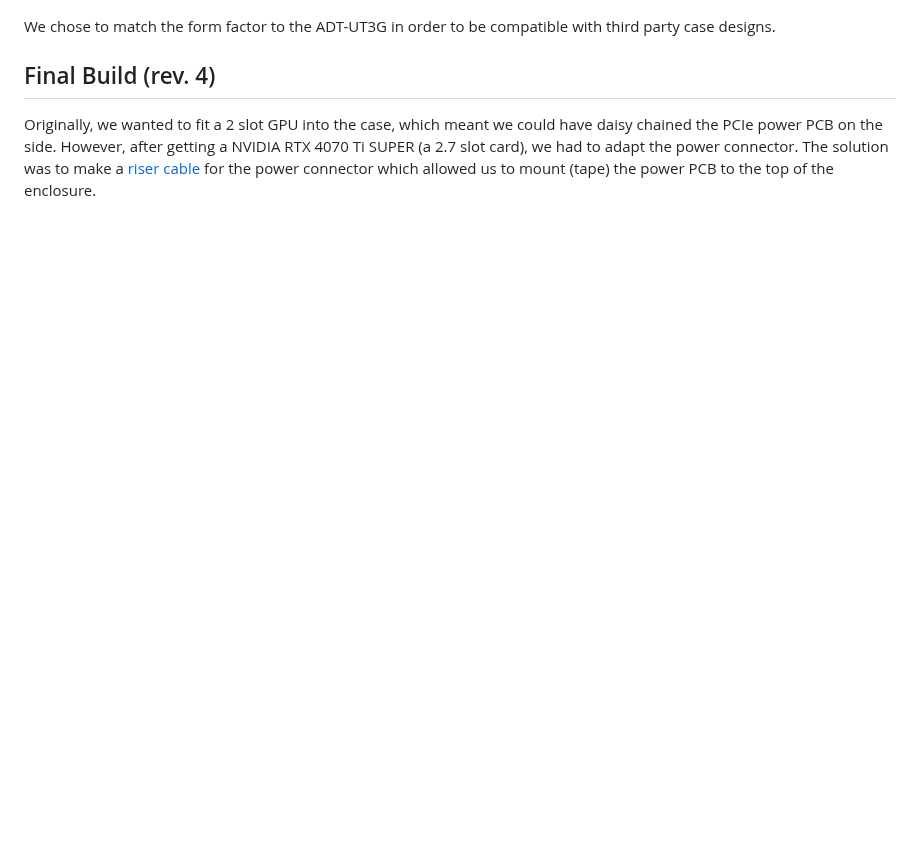
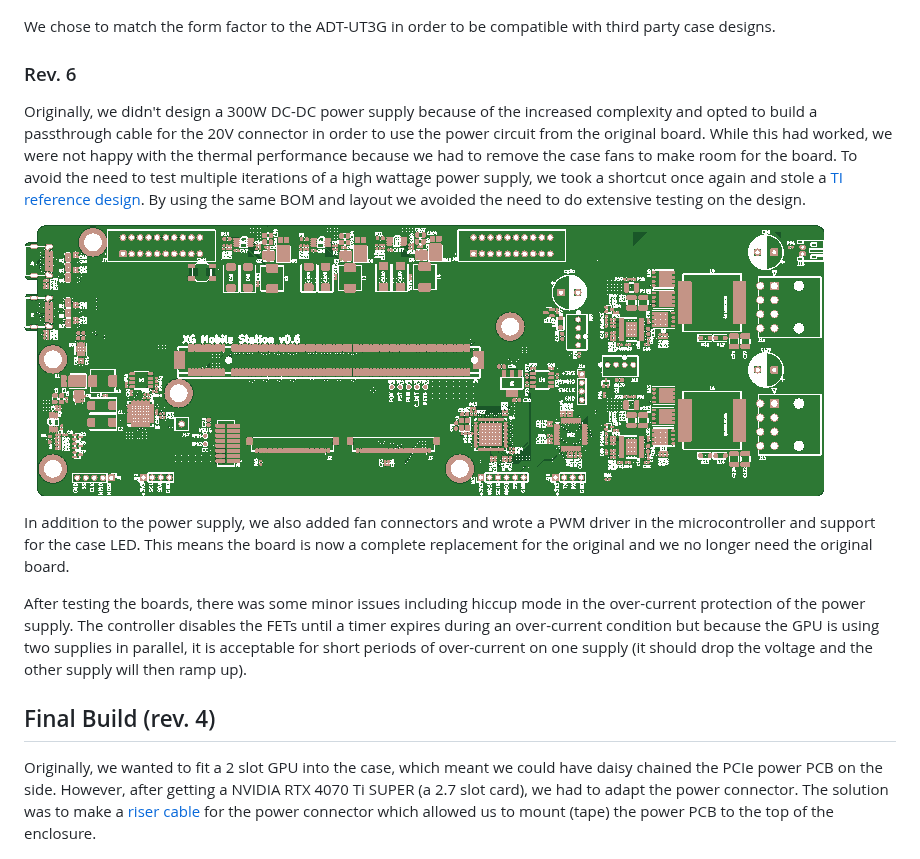
Before and after one commit to osy/XG_Mobile_Station, a Markdown page: Docs/Diary.md, the part around the change. Drawn GitHub-style; pictures changed too: Docs/images/board_v6.png (added); blank space fills up the shorter version.

```diff
--- a/Docs/Diary.md
+++ b/Docs/Diary.md
@@ -105,6 +105,15 @@ By popular demand, we also introduced a "lite" variant of the board which is cos
 
 We chose to match the form factor to the ADT-UT3G in order to be compatible with third party case designs.
 
+### Rev. 6
+Originally, we didn't design a 300W DC-DC power supply because of the increased complexity and opted to build a passthrough cable for the 20V connector in order to use the power circuit from the original board. While this had worked, we were not happy with the thermal performance because we had to remove the case fans to make room for the board. To avoid the need to test multiple iterations of a high wattage power supply, we took a shortcut once again and stole a [TI reference design](https://www.ti.com/tool/PMP10852). By using the same BOM and layout we avoided the need to do extensive testing on the design.
+
+[![Board rev 6](images/board_v6.png)](images/board_v6.png)
+
+In addition to the power supply, we also added fan connectors and wrote a PWM driver in the microcontroller and support for the case LED. This means the board is now a complete replacement for the original and we no longer need the original board.
+
+After testing the boards, there was some minor issues including hiccup mode in the over-current protection of the power supply. The controller disables the FETs until a timer expires during an over-current condition but because the GPU is using two supplies in parallel, it is acceptable for short periods of over-current on one supply (it should drop the voltage and the other supply will then ramp up).
+
 ## Final Build (rev. 4)
 Originally, we wanted to fit a 2 slot GPU into the case, which meant we could have daisy chained the PCIe power PCB on the side. However, after getting a NVIDIA RTX 4070 Ti SUPER (a 2.7 slot card), we had to adapt the power connector. The solution was to make a [riser cable](../Power_Riser) for the power connector which allowed us to mount (tape) the power PCB to the top of the enclosure.
 
```
Also changed, not shown: Docs/Build_Guide.md (+51 -91 lines), README.md (+1 -1 lines), Docs/images/power_riser_cable_v2.jpg (deleted), Docs/images/xg_mobile_station_build_1.jpg (deleted), Docs/images/xg_mobile_station_build_2.jpg (deleted), 1 other file.
